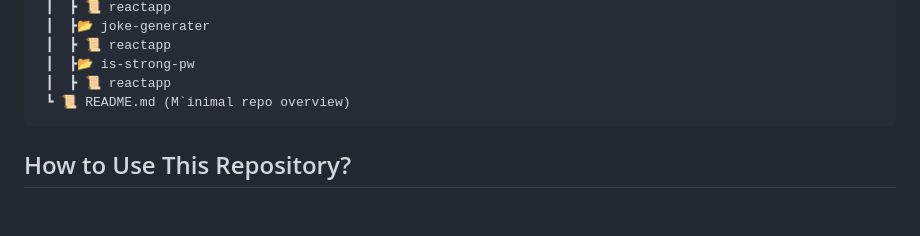
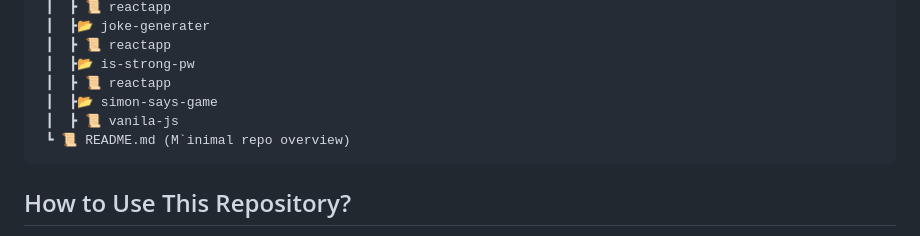
Before and after one commit to RajputGourish/WebDev-Journey, a Markdown page: Readme.md, the part around the change. Rendered like a GitHub page; blank space fills up the shorter version.

````diff
--- a/Readme.md
+++ b/Readme.md
@@ -452,6 +452,8 @@ This repository documents my daily progress in learning and building projects re
  ┃  ┣ 📜 reactapp
  ┃  ┣📂 is-strong-pw
  ┃  ┣ 📜 reactapp
+ ┃  ┣📂 simon-says-game
+ ┃  ┣ 📜 vanila-js
  ┗ 📜 README.md (M`inimal repo overview)
 ```
 
````
